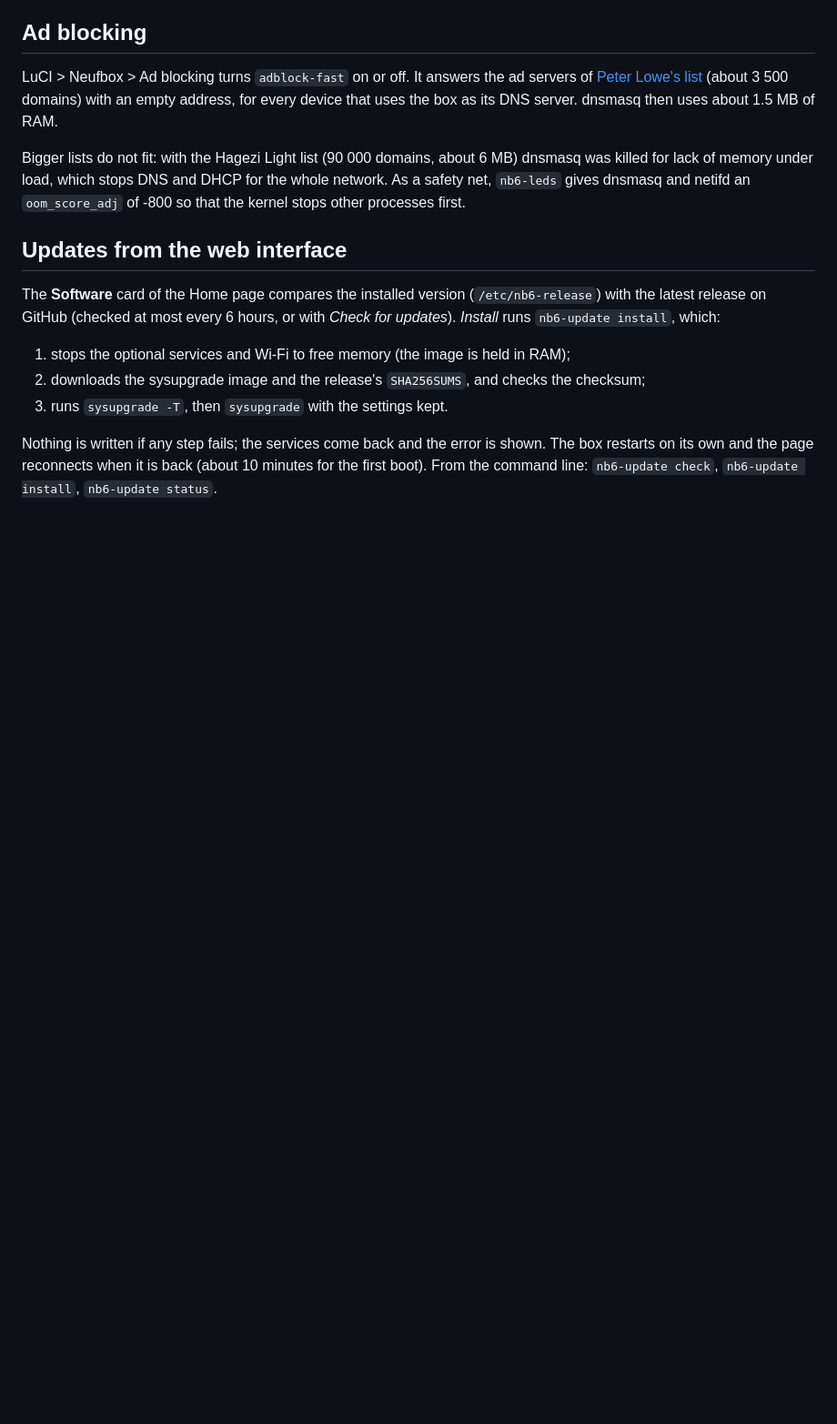
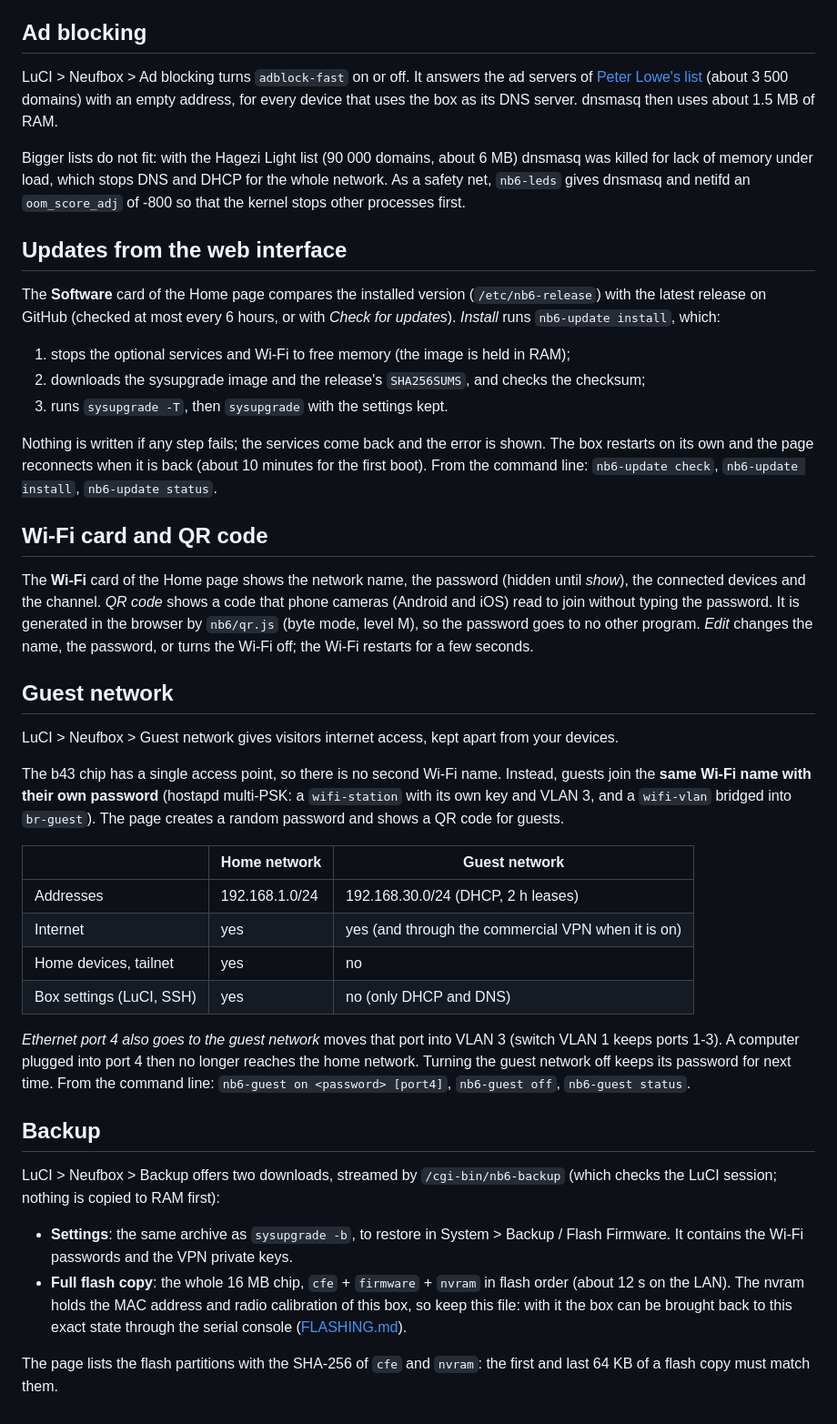
Before and after one commit to JavaScript-X/neufbox6-openwrt, a Markdown page: docs/EXTRAS.md, the part around one of its changes. Shown at 91% size. GitHub-like rendering; blank space fills up the shorter version.

```diff
--- a/docs/EXTRAS.md
+++ b/docs/EXTRAS.md
@@ -95,3 +105,41 @@ runs `nb6-update install`, which:
 Nothing is written if any step fails; the services come back and the error is shown. The box restarts
 on its own and the page reconnects when it is back (about 10 minutes for the first boot).
 From the command line: `nb6-update check`, `nb6-update install`, `nb6-update status`.
+
+## Wi-Fi card and QR code
+The **Wi-Fi** card of the Home page shows the network name, the password (hidden until *show*), the
+connected devices and the channel. *QR code* shows a code that phone cameras (Android and iOS) read to join
+without typing the password. It is generated in the browser by `nb6/qr.js` (byte mode, level M), so the
+password goes to no other program. *Edit* changes the name, the password, or turns the Wi-Fi off; the Wi-Fi
+restarts for a few seconds.
+
+## Guest network
+LuCI > Neufbox > Guest network gives visitors internet access, kept apart from your devices.
+
+The b43 chip has a single access point, so there is no second Wi-Fi name. Instead, guests join the **same
+Wi-Fi name with their own password** (hostapd multi-PSK: a `wifi-station` with its own key and VLAN 3, and a
+`wifi-vlan` bridged into `br-guest`). The page creates a random password and shows a QR code for guests.
+
+| | Home network | Guest network |
+|---|---|---|
+| Addresses | 192.168.1.0/24 | 192.168.30.0/24 (DHCP, 2 h leases) |
+| Internet | yes | yes (and through the commercial VPN when it is on) |
+| Home devices, tailnet | yes | no |
+| Box settings (LuCI, SSH) | yes | no (only DHCP and DNS) |
+
+*Ethernet port 4 also goes to the guest network* moves that port into VLAN 3 (switch VLAN 1 keeps ports 1-3).
+A computer plugged into port 4 then no longer reaches the home network.
+Turning the guest network off keeps its password for next time. From the command line:
+`nb6-guest on <password> [port4]`, `nb6-guest off`, `nb6-guest status`.
+
+## Backup
+LuCI > Neufbox > Backup offers two downloads, streamed by `/cgi-bin/nb6-backup` (which checks the LuCI
+session; nothing is copied to RAM first):
+- **Settings**: the same archive as `sysupgrade -b`, to restore in System > Backup / Flash Firmware. It
+  contains the Wi-Fi passwords and the VPN private keys.
+- **Full flash copy**: the whole 16 MB chip, `cfe` + `firmware` + `nvram` in flash order (about 12 s on the
+  LAN). The nvram holds the MAC address and radio calibration of this box, so keep this file: with it the box
+  can be brought back to this exact state through the serial console ([FLASHING.md](FLASHING.md)).
+
+The page lists the flash partitions with the SHA-256 of `cfe` and `nvram`: the first and last 64 KB of a
+flash copy must match them.
```
Also changed, not shown: other parts of docs/EXTRAS.md (+10 -0 lines), README.md (+13 -5 lines), assets/luci-backup.png (added), assets/luci-devices.png, assets/luci-guest.png (added), assets/luci-home.png, 2 other files.
